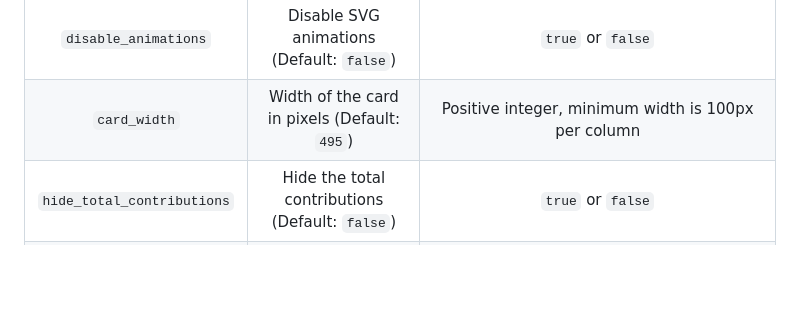
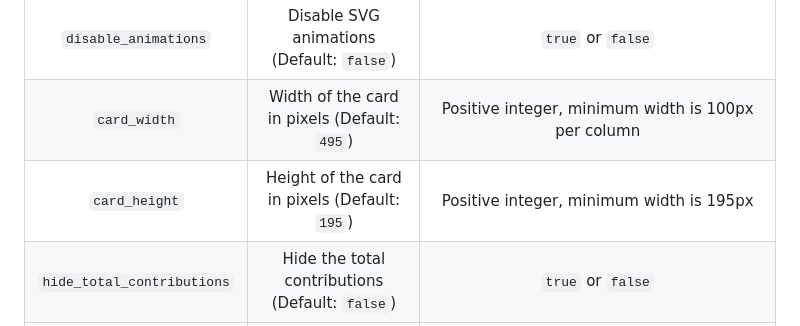
Before and after one commit to DenverCoder1/github-readme-streak-stats, a Markdown page: README.md, the part around the change. Rendered like a GitHub page; blank space fills up the shorter version.

Commit message:
docs(readme): Add docs for card_height

```diff
--- a/README.md
+++ b/README.md
@@ -73,6 +73,7 @@ If the `theme` parameter is specified, any color customizations specified will b
 |       `exclude_days`       | List of days of the week to exclude from streaks |    Comma-separated list of day abbreviations (Sun, Mon, Tue, Wed, Thu, Fri, Sat) e.g. `Sun,Sat`    |
 |    `disable_animations`    |    Disable SVG animations (Default: `false`)     |                                         `true` or `false`                                          |
 |        `card_width`        |   Width of the card in pixels (Default: `495`)   |                        Positive integer, minimum width is 100px per column                         |
+|       `card_height`        |  Height of the card in pixels (Default: `195`)   |                              Positive integer, minimum width is 195px                              |
 | `hide_total_contributions` | Hide the total contributions (Default: `false`)  |                                         `true` or `false`                                          |
 |   `hide_current_streak`    |    Hide the current streak (Default: `false`)    |                                         `true` or `false`                                          |
 |   `hide_longest_streak`    |    Hide the longest streak (Default: `false`)    |                                         `true` or `false`                                          |
```
